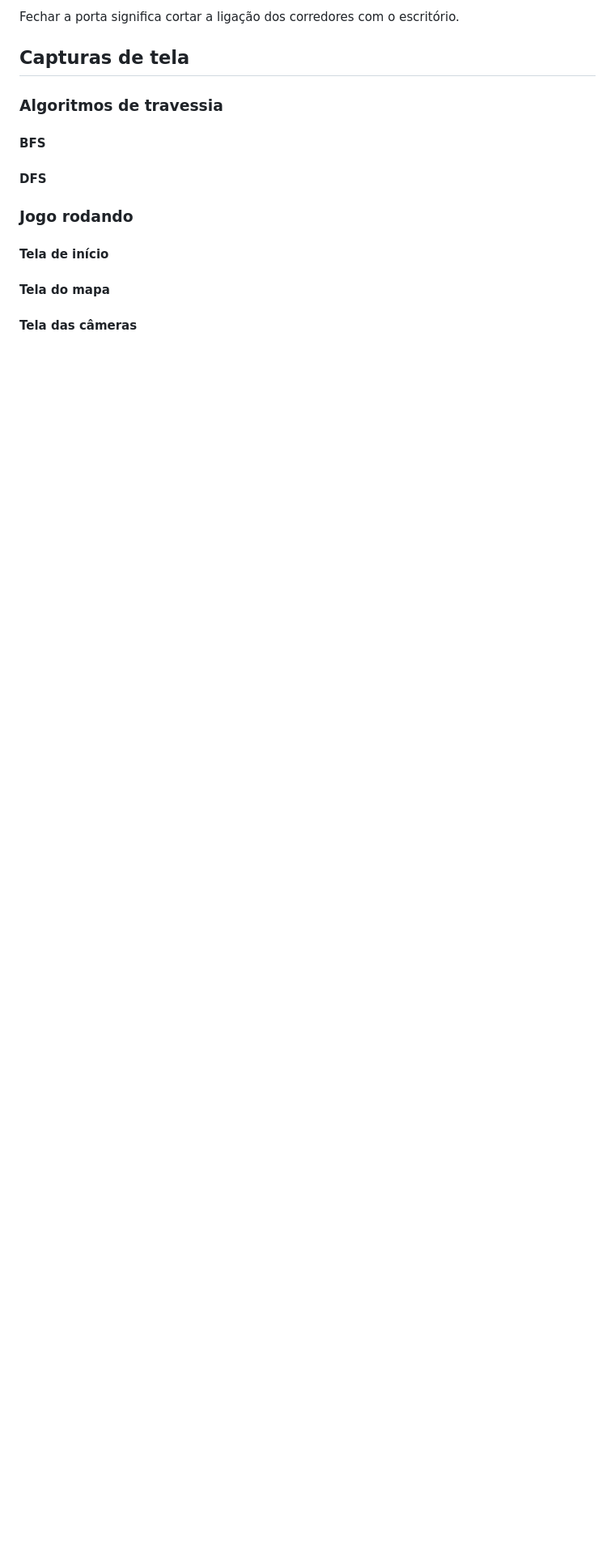
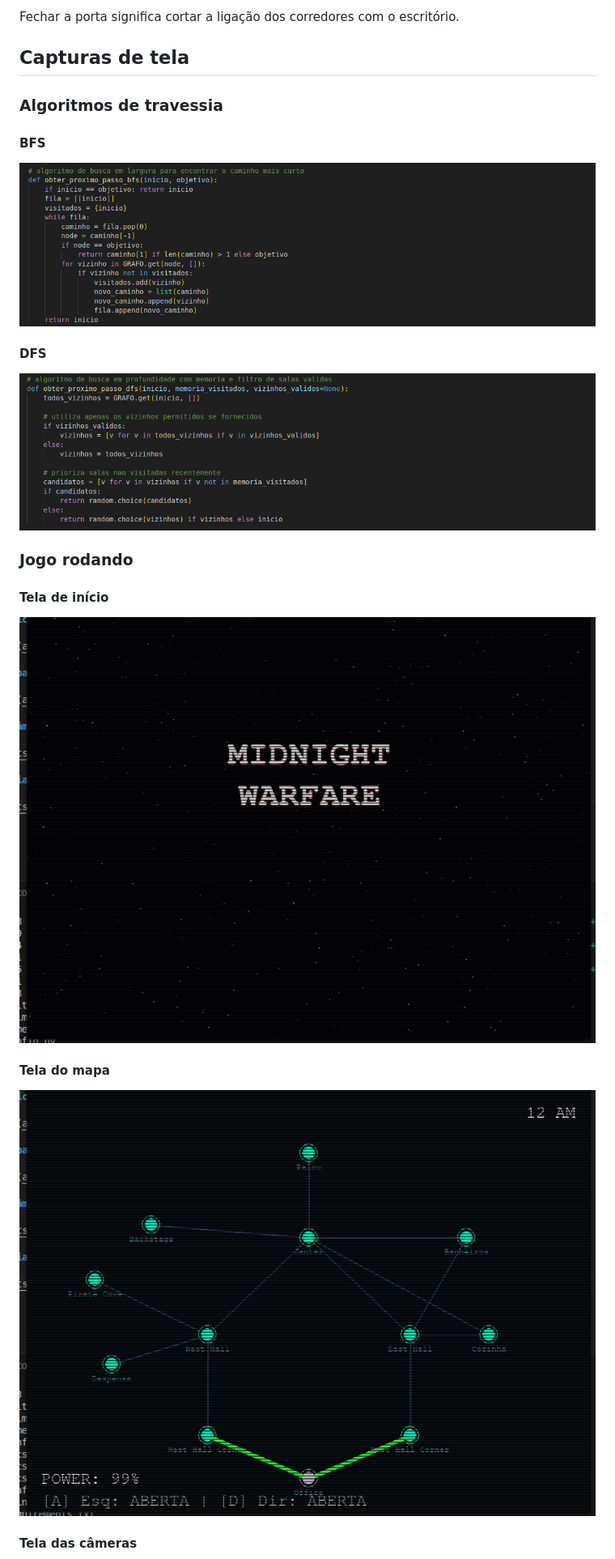
Before and after one commit to EDAII/Grafos_MidNightWarfare_FNAF, a Markdown page: README.md, the part around the change printed below. Shown: that part at 81% size. GitHub-like rendering; pictures changed too: assets/bfs.png (added), assets/dfs.png (added), assets/inicio.png (added); blank space fills up the shorter version.

```diff
--- a/README.md
+++ b/README.md
@@ -120,17 +120,20 @@ Fechar a porta significa cortar a ligação dos corredores com o escritório.
 
 #### BFS
 
-
+![Imagem do algoritmo de BFS](assets/bfs.png)
 
 #### DFS
 
+![Imagem do algoritmo de DFS](assets/dfs.png)
 
 ### Jogo rodando
 
 #### Tela de início
 
+![Tela inicial](assets/inicio.png)
 
 #### Tela do mapa
 
+![Tela do mapa](assets/mapa.png)
 
 #### Tela das câmeras
```
Also changed, not shown: other parts of README.md (+7 -3 lines), assets/cameras.png (added), assets/vitoria.png (added), 1 other file.
